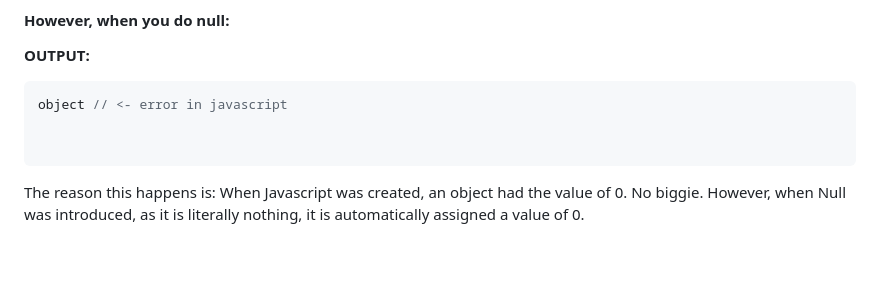
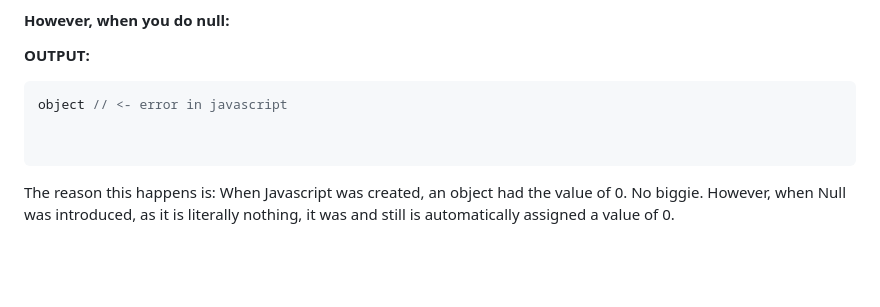
Before and after one commit to CatX711/Pain_With_JavaScript, a Markdown page: JS_Websites/jsNotes.md, the part around the change. Rendered like a GitHub page.

````diff
--- a/JS_Websites/jsNotes.md
+++ b/JS_Websites/jsNotes.md
@@ -204,7 +204,7 @@ object // <- error in javascript
 
 ```
 
-The reason this happens is: When Javascript was created, an object had the value of 0. No biggie. However, when Null was introduced, as it is literally nothing, it is automatically assigned a value of 0.
+The reason this happens is: When Javascript was created, an object had the value of 0. No biggie. However, when Null was introduced, as it is literally nothing, it was and still is automatically assigned a value of 0.
 
 <br />
 <br />
````
